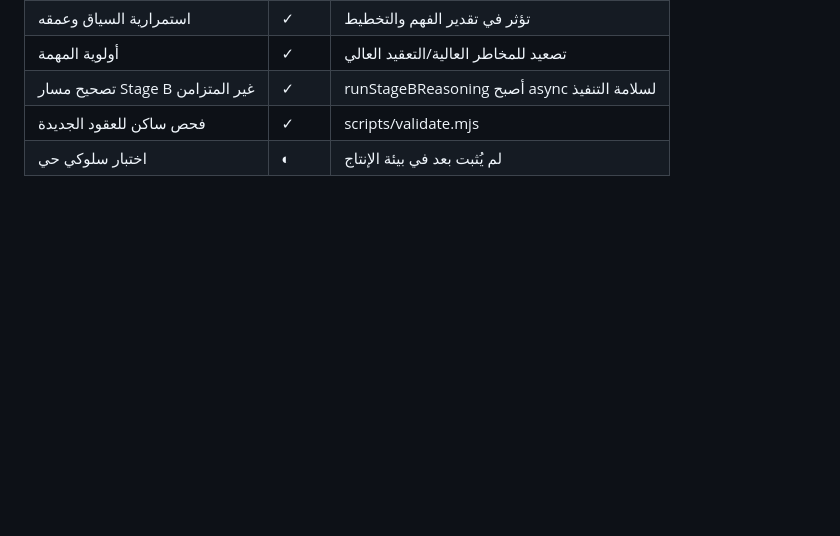
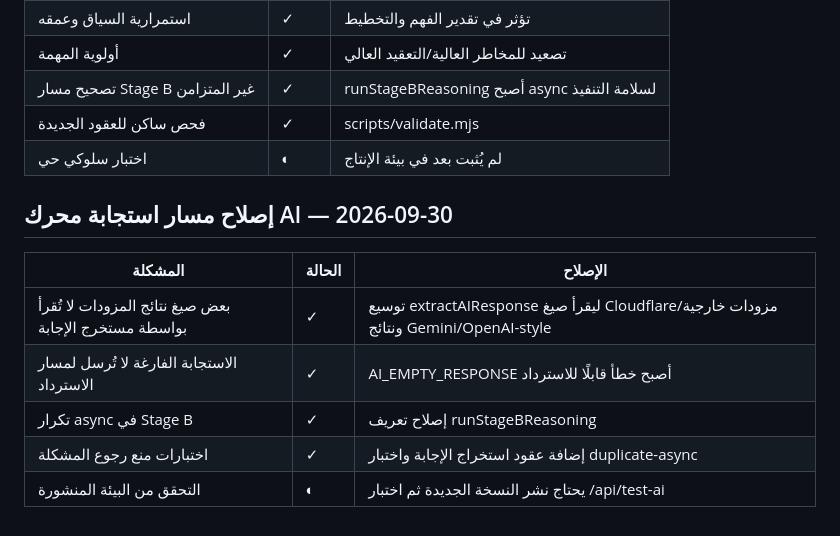
Before and after one commit to Mostafa-pT/AMON-ai, a Markdown page: docs/FEATURE_REGISTRY.md, the part around the change. Rendered like a GitHub page; blank space fills up the shorter version.

Commit message:
Document AMON AI response engine fix

```diff
--- a/docs/FEATURE_REGISTRY.md
+++ b/docs/FEATURE_REGISTRY.md
@@ -93,3 +93,13 @@
 | تصحيح مسار Stage B غير المتزامن | ✓ | runStageBReasoning أصبح async لسلامة التنفيذ |
 | فحص ساكن للعقود الجديدة | ✓ | scripts/validate.mjs |
 | اختبار سلوكي حي | ◐ | لم يُثبت بعد في بيئة الإنتاج |
+
+
+## إصلاح مسار استجابة محرك AI — 2026-09-30
+| المشكلة | الحالة | الإصلاح |
+|---|---|---|
+| بعض صيغ نتائج المزودات لا تُقرأ بواسطة مستخرج الإجابة | ✓ | توسيع extractAIResponse ليقرأ صيغ Cloudflare/مزودات خارجية ونتائج Gemini/OpenAI-style |
+| الاستجابة الفارغة لا تُرسل لمسار الاسترداد | ✓ | AI_EMPTY_RESPONSE أصبح خطأ قابلًا للاسترداد |
+| تكرار async في Stage B | ✓ | إصلاح تعريف runStageBReasoning |
+| اختبارات منع رجوع المشكلة | ✓ | إضافة عقود استخراج الإجابة واختبار duplicate-async |
+| التحقق من البيئة المنشورة | ◐ | يحتاج نشر النسخة الجديدة ثم اختبار /api/test-ai |
```
